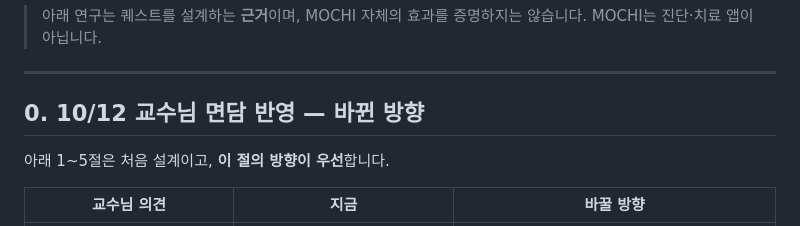
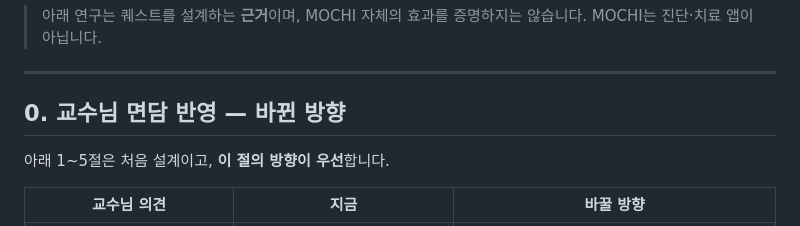
Before and after one commit to alicena2ppn2/Capstone, a Markdown page: QUEST_DESIGN.md, the part around the change. GitHub-like rendering.

Commit message:
문서: 퀘스트 설계 0절 제목에서 날짜 빼기

```diff
--- a/QUEST_DESIGN.md
+++ b/QUEST_DESIGN.md
@@ -7,7 +7,7 @@ MOCHI의 퀘스트를 "그럴듯한 할 일"이 아니라 **검증된 심리학
 
 ---
 
-## 0. 10/12 교수님 면담 반영 — 바뀐 방향
+## 0. 교수님 면담 반영 — 바뀐 방향
 
 아래 1~5절은 처음 설계이고, **이 절의 방향이 우선**합니다.
 
```
